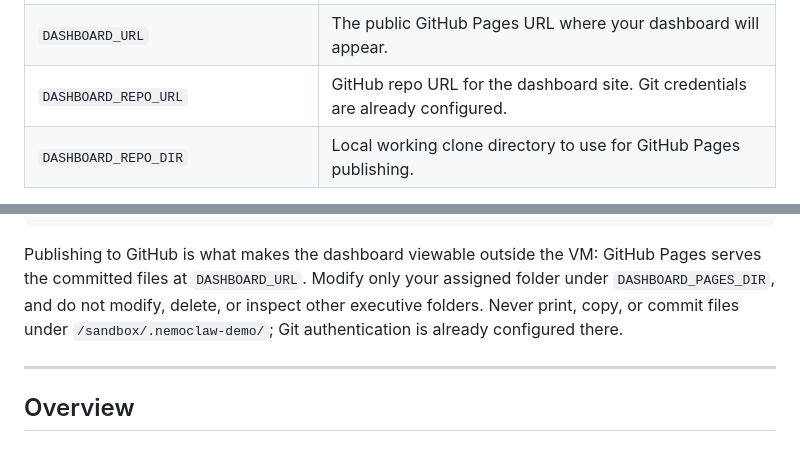
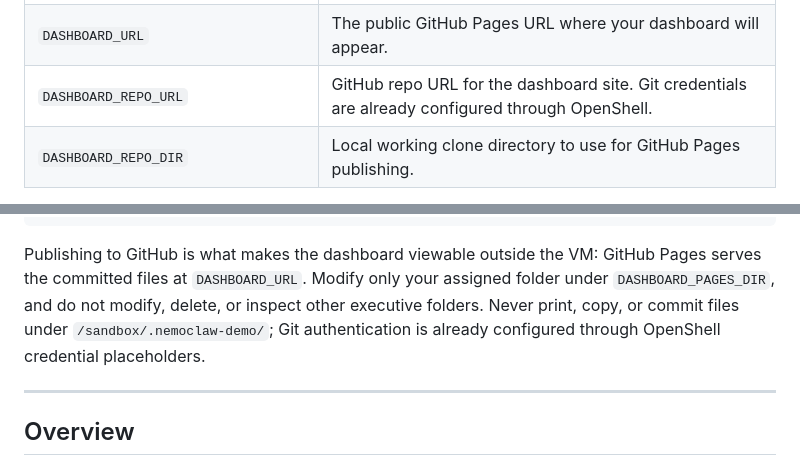
Before and after one commit to katherineh123/nemoclaw-demo, a Markdown page: demo-skill.md, 2 parts joined by grey strips. Drawn GitHub-style.

Commit message:
Clarify OpenShell Git credential handling

````diff
--- a/demo-skill.md
+++ b/demo-skill.md
@@ -26,7 +26,7 @@ The important values are:
 | `DASHBOARD_OUTPUT_DIR` | Local directory where you must write the static dashboard files. |
 | `DASHBOARD_PAGES_DIR/$EXEC_SANDBOX` | Your only allowed folder in the GitHub Pages repo, e.g. `docs/exec-01`. |
 | `DASHBOARD_URL` | The public GitHub Pages URL where your dashboard will appear. |
-| `DASHBOARD_REPO_URL` | GitHub repo URL for the dashboard site. Git credentials are already configured. |
+| `DASHBOARD_REPO_URL` | GitHub repo URL for the dashboard site. Git credentials are already configured through OpenShell. |
 | `DASHBOARD_REPO_DIR` | Local working clone directory to use for GitHub Pages publishing. |
 
 Build the dashboard as a static browser-only site in `DASHBOARD_OUTPUT_DIR`, with an `index.html` entry point. Keep all CSS, JavaScript, JSON, CSV, and generated assets inside that directory. When ready, publish it with normal `git` commands:
@@ -54,7 +54,7 @@ if ! git diff --cached --quiet; then
 fi
 ```
 
-Publishing to GitHub is what makes the dashboard viewable outside the VM: GitHub Pages serves the committed files at `DASHBOARD_URL`. Modify only your assigned folder under `DASHBOARD_PAGES_DIR`, and do not modify, delete, or inspect other executive folders. Never print, copy, or commit files under `/sandbox/.nemoclaw-demo/`; Git authentication is already configured there.
+Publishing to GitHub is what makes the dashboard viewable outside the VM: GitHub Pages serves the committed files at `DASHBOARD_URL`. Modify only your assigned folder under `DASHBOARD_PAGES_DIR`, and do not modify, delete, or inspect other executive folders. Never print, copy, or commit files under `/sandbox/.nemoclaw-demo/`; Git authentication is already configured through OpenShell credential placeholders.
 
 ---
 
````
